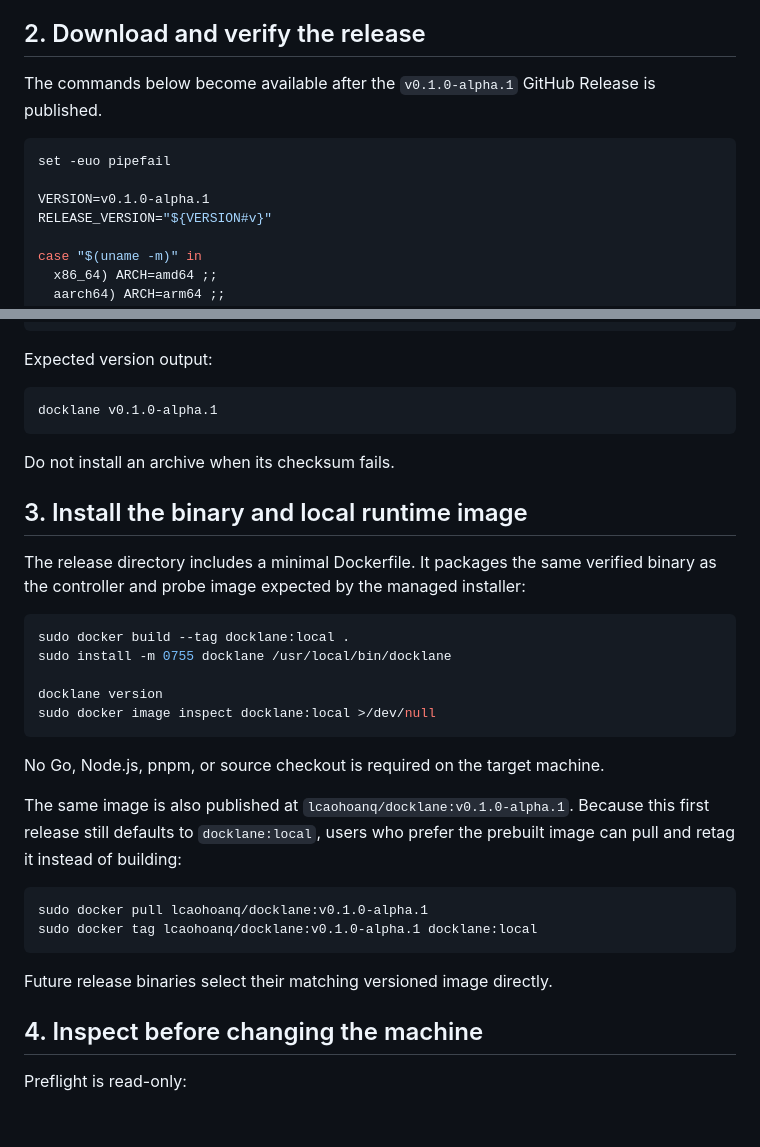
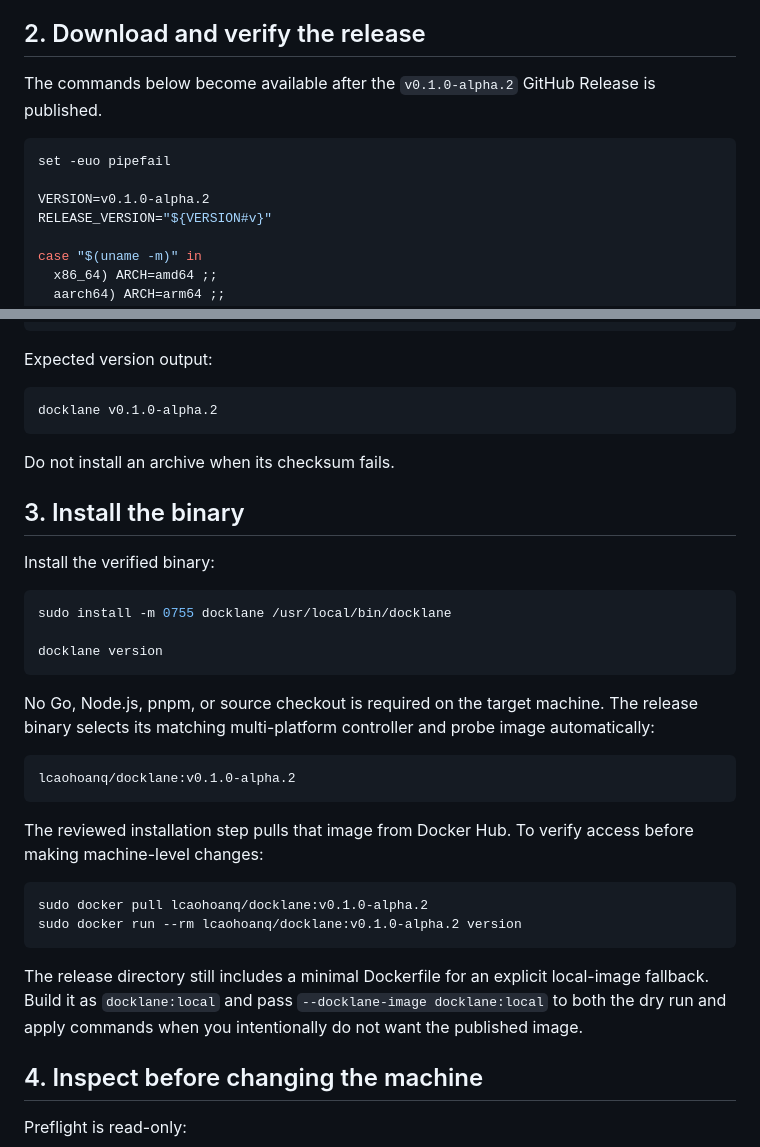
Before and after one commit to lcaohoanq/docklane, a Markdown page: docs/first-alpha.md, 2 parts joined by grey strips. Rendered like a GitHub page; blank space fills up the shorter version.

````diff
--- a/docs/first-alpha.md
+++ b/docs/first-alpha.md
@@ -73,13 +73,13 @@ configuration.
 
 ## 2. Download and verify the release
 
-The commands below become available after the `v0.1.0-alpha.1` GitHub Release
+The commands below become available after the `v0.1.0-alpha.2` GitHub Release
 is published.
 
 ```sh
 set -euo pipefail
 
-VERSION=v0.1.0-alpha.1
+VERSION=v0.1.0-alpha.2
 RELEASE_VERSION="${VERSION#v}"
 
 case "$(uname -m)" in
@@ -106,38 +106,41 @@ cd "docklane_${RELEASE_VERSION}_linux_${ARCH}"
 Expected version output:
 
 ```text
-docklane v0.1.0-alpha.1
+docklane v0.1.0-alpha.2
 ```
 
 Do not install an archive when its checksum fails.
 
-## 3. Install the binary and local runtime image
+## 3. Install the binary
 
-The release directory includes a minimal Dockerfile. It packages the same
-verified binary as the controller and probe image expected by the managed
-installer:
+Install the verified binary:
 
 ```sh
-sudo docker build --tag docklane:local .
 sudo install -m 0755 docklane /usr/local/bin/docklane
 
 docklane version
-sudo docker image inspect docklane:local >/dev/null
 ```
 
 No Go, Node.js, pnpm, or source checkout is required on the target machine.
+The release binary selects its matching multi-platform controller and probe
+image automatically:
 
-The same image is also published at
-`lcaohoanq/docklane:v0.1.0-alpha.1`. Because this first release still defaults
-to `docklane:local`, users who prefer the prebuilt image can pull and retag it
-instead of building:
+```text
+lcaohoanq/docklane:v0.1.0-alpha.2
+```
+
+The reviewed installation step pulls that image from Docker Hub. To verify
+access before making machine-level changes:
 
 ```sh
-sudo docker pull lcaohoanq/docklane:v0.1.0-alpha.1
-sudo docker tag lcaohoanq/docklane:v0.1.0-alpha.1 docklane:local
+sudo docker pull lcaohoanq/docklane:v0.1.0-alpha.2
+sudo docker run --rm lcaohoanq/docklane:v0.1.0-alpha.2 version
 ```
 
-Future release binaries select their matching versioned image directly.
+The release directory still includes a minimal Dockerfile for an explicit
+local-image fallback. Build it as `docklane:local` and pass
+`--docklane-image docklane:local` to both the dry run and apply commands when
+you intentionally do not want the published image.
 
 ## 4. Inspect before changing the machine
 
````
Also changed, not shown: README.md (+5 -4 lines), docs/releases/v0.1.0-alpha.2.md (added, +51 -0 lines).
